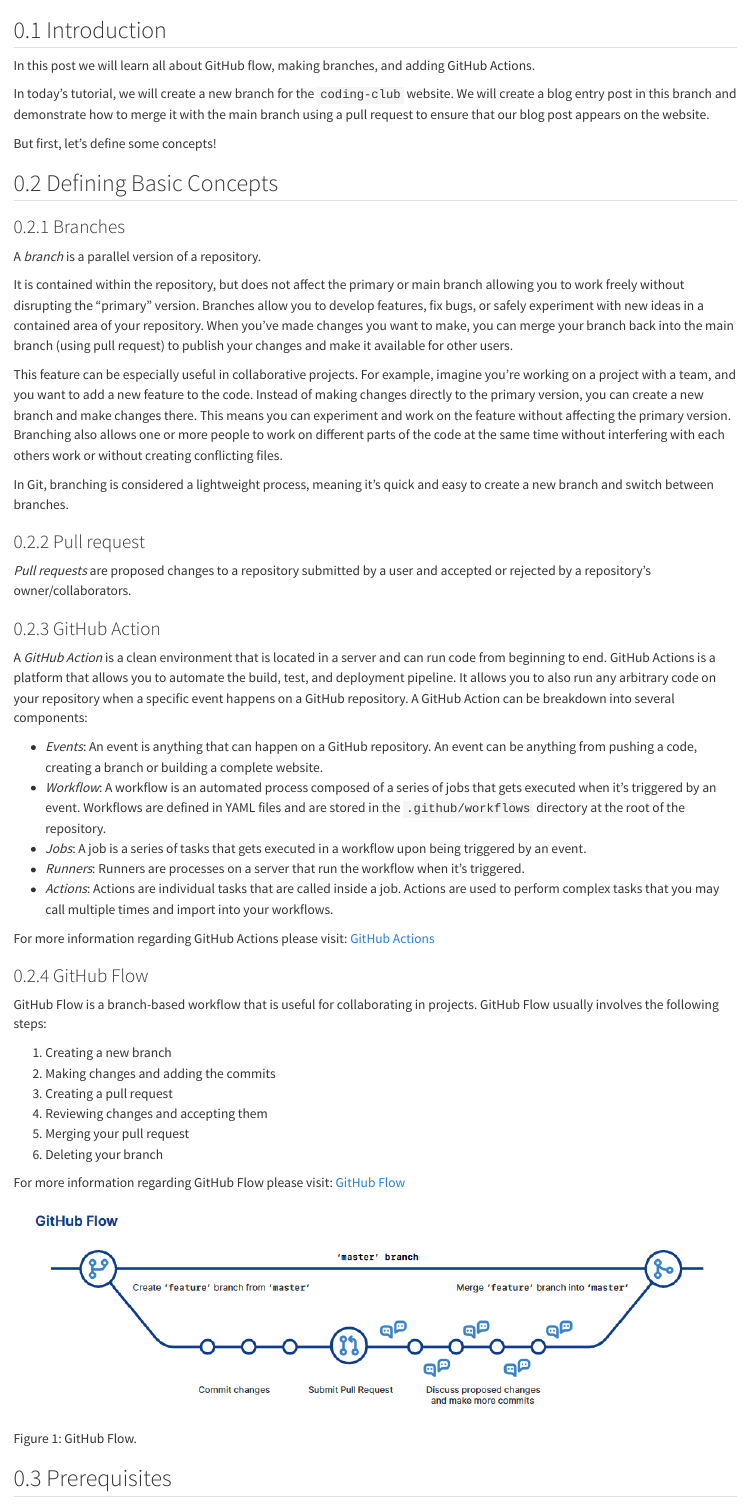
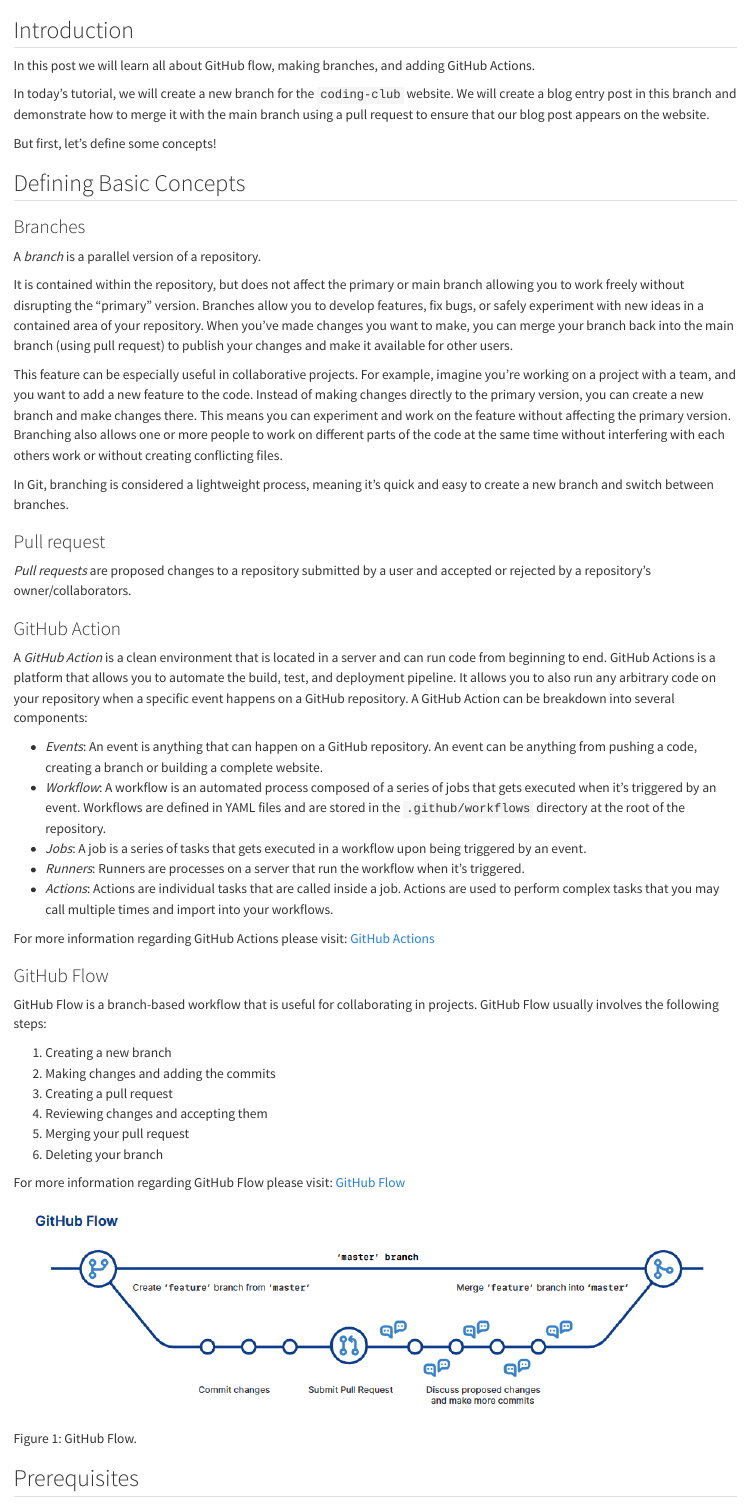
Before and after one commit to rostools/coding-club, a Quarto document (posts/branches-and-actions/index.qmd): the page in a window 1100 px wide, from 230 px down. Rendered offline with R 4.5, knitr and Pandoc in place of Quarto, with nearby package versions; long lines of code are wrapped.

Commit message:
this shouldn't be here

```diff
--- a/posts/branches-and-actions/index.qmd
+++ b/posts/branches-and-actions/index.qmd
@@ -9,8 +9,6 @@
   - websites
   - actions
   - branches
-number-sections: true
-code-copy: hover
 ---
 
 > This session was recorded and uploaded on YouTube here:
```
